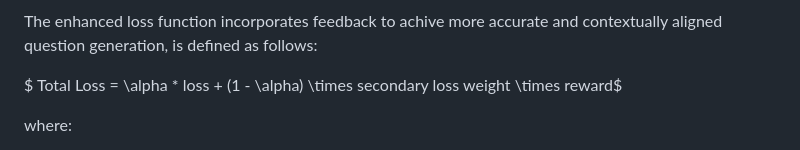
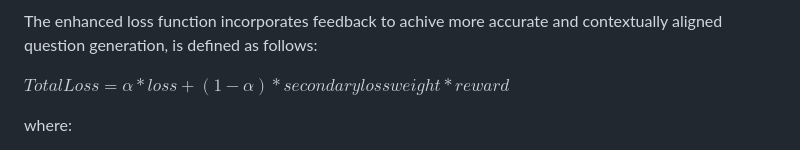
Before and after one commit to ZahraRahimii/Improving-Question-Generation-using-Transformer-Based-Models, a Markdown page: README.md, the part around the change. GitHub-like rendering; folded sections open.

```diff
--- a/README.md
+++ b/README.md
@@ -31,7 +31,7 @@ Modify the loss function to include feedback by measuring the similarity between
 
 The enhanced loss function incorporates feedback to achive more accurate and contextually aligned question generation, is defined as follows:
 
-$ Total Loss = \alpha * loss + (1 - \alpha) \times secondary loss weight \times reward$
+$Total Loss = \alpha * loss + (1 - \alpha) * secondary loss weight * reward$
 
 where:
 
```
